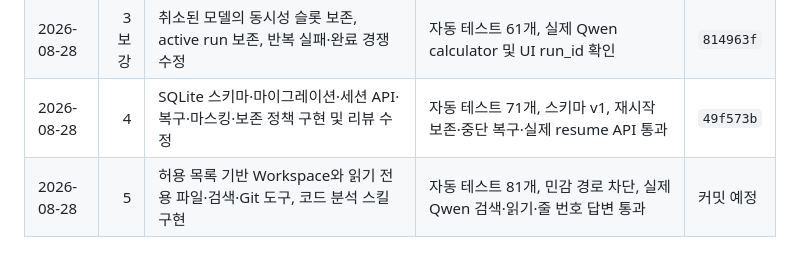
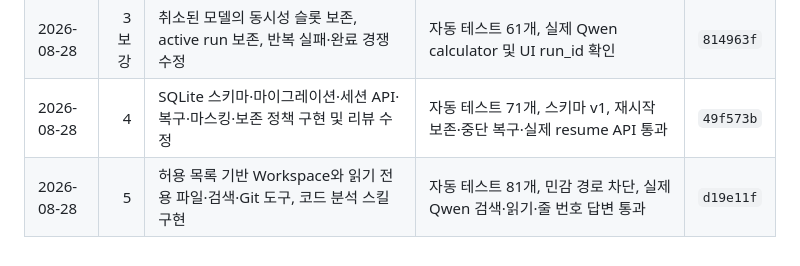
Before and after one commit to juper007/Thor-manager, a Markdown page: docs/thor-agent-harness-execution-plan.md, the part around the change. Rendered like a GitHub page.

Commit message:
docs: record stage 5 completion

```diff
--- a/docs/thor-agent-harness-execution-plan.md
+++ b/docs/thor-agent-harness-execution-plan.md
@@ -410,4 +410,4 @@
 | 2026-08-28 | 3 | 상태 머신, 구조화 이벤트, 실행 조회·취소 API, 실행 한도 구현 | 자동 테스트 57개, 실제 Qwen calculator 및 14개 실행 이벤트 확인 | `ea154de` |
 | 2026-08-28 | 3 보강 | 취소된 모델의 동시성 슬롯 보존, active run 보존, 반복 실패·완료 경쟁 수정 | 자동 테스트 61개, 실제 Qwen calculator 및 UI run_id 확인 | `814963f` |
 | 2026-08-28 | 4 | SQLite 스키마·마이그레이션·세션 API·복구·마스킹·보존 정책 구현 및 리뷰 수정 | 자동 테스트 71개, 스키마 v1, 재시작 보존·중단 복구·실제 resume API 통과 | `49f573b` |
-| 2026-08-28 | 5 | 허용 목록 기반 Workspace와 읽기 전용 파일·검색·Git 도구, 코드 분석 스킬 구현 | 자동 테스트 81개, 민감 경로 차단, 실제 Qwen 검색·읽기·줄 번호 답변 통과 | 커밋 예정 |
+| 2026-08-28 | 5 | 허용 목록 기반 Workspace와 읽기 전용 파일·검색·Git 도구, 코드 분석 스킬 구현 | 자동 테스트 81개, 민감 경로 차단, 실제 Qwen 검색·읽기·줄 번호 답변 통과 | `d19e11f` |
```
